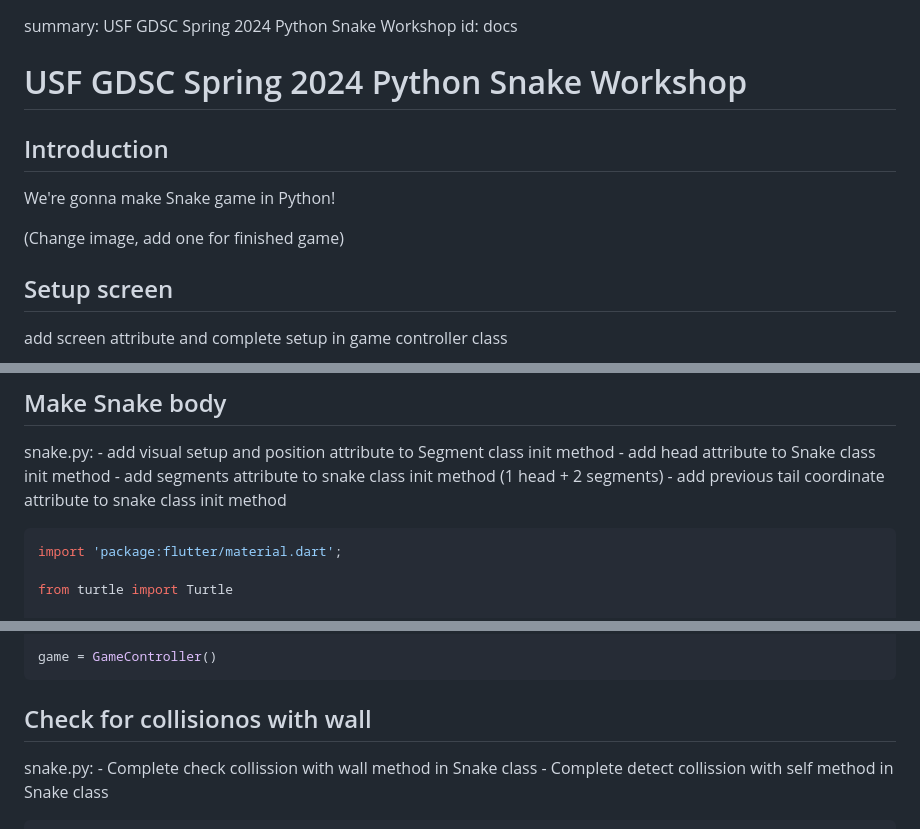
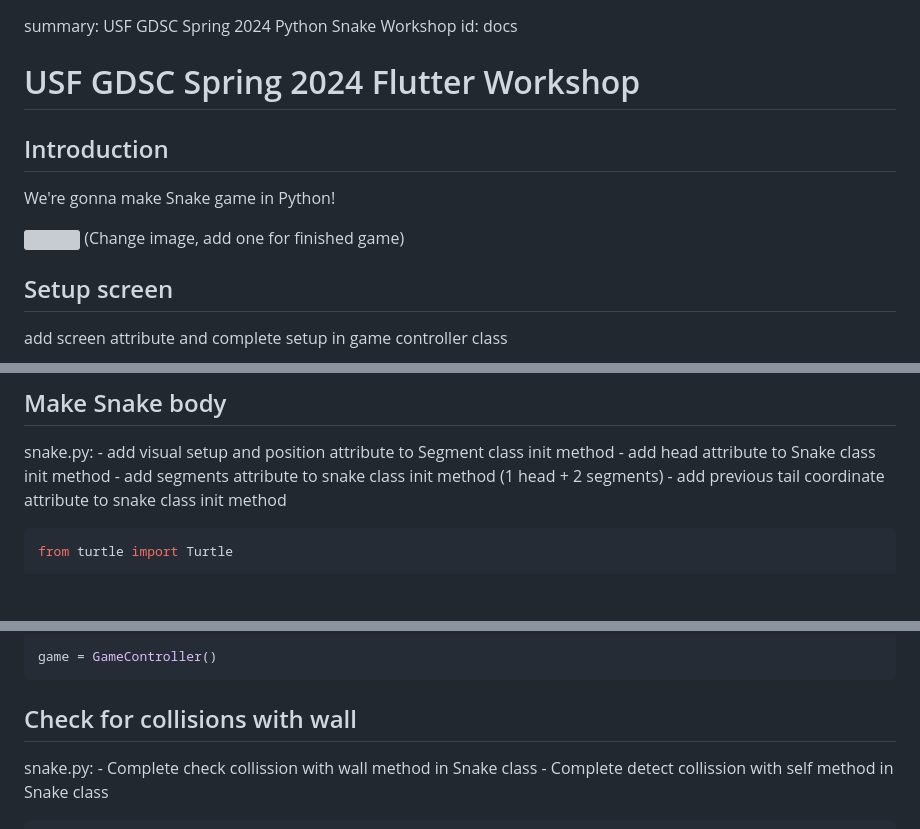
Before and after one commit to USFGDSC/snake, a Markdown page: Snake_codelab.md, 3 parts joined by grey strips. Rendered like a GitHub page; blank space fills up the shorter version; grey boxes are pictures that could not be loaded.

Commit message:
last modify to codelab file

````diff
--- a/Snake_codelab.md
+++ b/Snake_codelab.md
@@ -1,14 +1,13 @@
 summary: USF GDSC Spring 2024 Python Snake Workshop
 id: docs
 
-# USF GDSC Spring 2024 Python Snake Workshop
+# USF GDSC Spring 2024 Flutter Workshop
 
 ## Introduction
 
 We're gonna make Snake game in Python!
 
-<!-- send image later -->
-<!-- <img src="docs\img\intro.gif" width="270" height="600">  -->
+<img src="docs\img\intro.gif" width="270" height="600">
 (Change image, add one for finished game)
 
 ## Setup screen
@@ -39,8 +38,6 @@ snake.py:
     - add previous tail coordinate attribute to snake class init method
 
 ```python
-import 'package:flutter/material.dart';
-
 from turtle import Turtle
 
 # a unit of the snake
@@ -423,7 +420,7 @@ class GameController:
 game = GameController()
 ```
 
-## Check for collisionos with wall
+## Check for collisions with wall
 
 snake.py:
     - Complete check collission with wall method in Snake class
````
